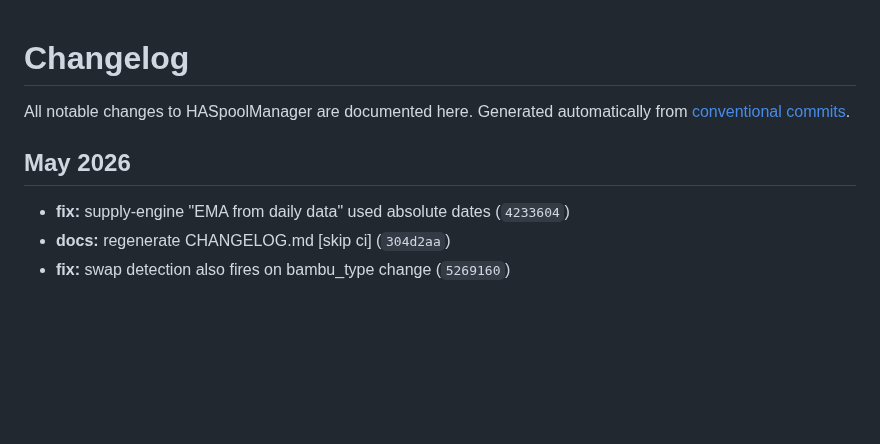
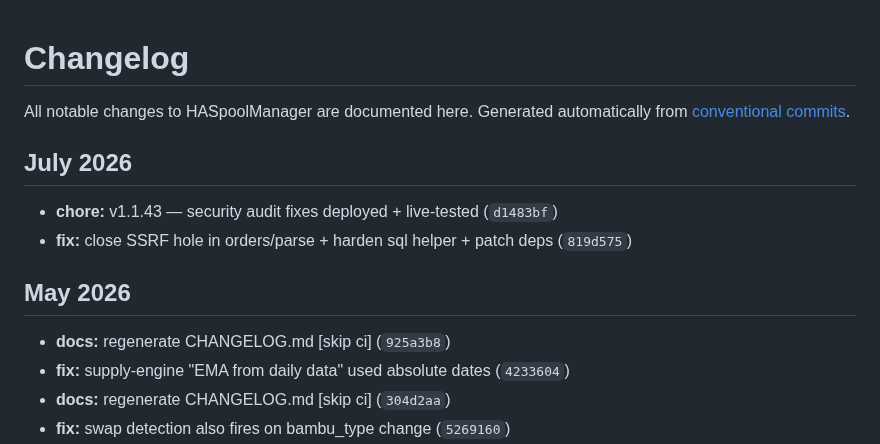
Before and after one commit to kbarthei/HASpoolManager, a Markdown page: CHANGELOG.md, the part around the change. Rendered like a GitHub page; blank space fills up the shorter version.

Commit message:
docs: regenerate CHANGELOG.md [skip ci]

```diff
--- a/CHANGELOG.md
+++ b/CHANGELOG.md
@@ -4,8 +4,14 @@ All notable changes to HASpoolManager are documented here.
 Generated automatically from [conventional commits](https://www.conventionalcommits.org/).
 
 
+## July 2026
+
+- **chore:** v1.1.43 — security audit fixes deployed + live-tested (`d1483bf`)
+- **fix:** close SSRF hole in orders/parse + harden sql helper + patch deps (`819d575`)
+
 ## May 2026
 
+- **docs:** regenerate CHANGELOG.md [skip ci] (`925a3b8`)
 - **fix:** supply-engine "EMA from daily data" used absolute dates (`4233604`)
 - **docs:** regenerate CHANGELOG.md [skip ci] (`304d2aa`)
 - **fix:** swap detection also fires on bambu_type change (`5269160`)
```
